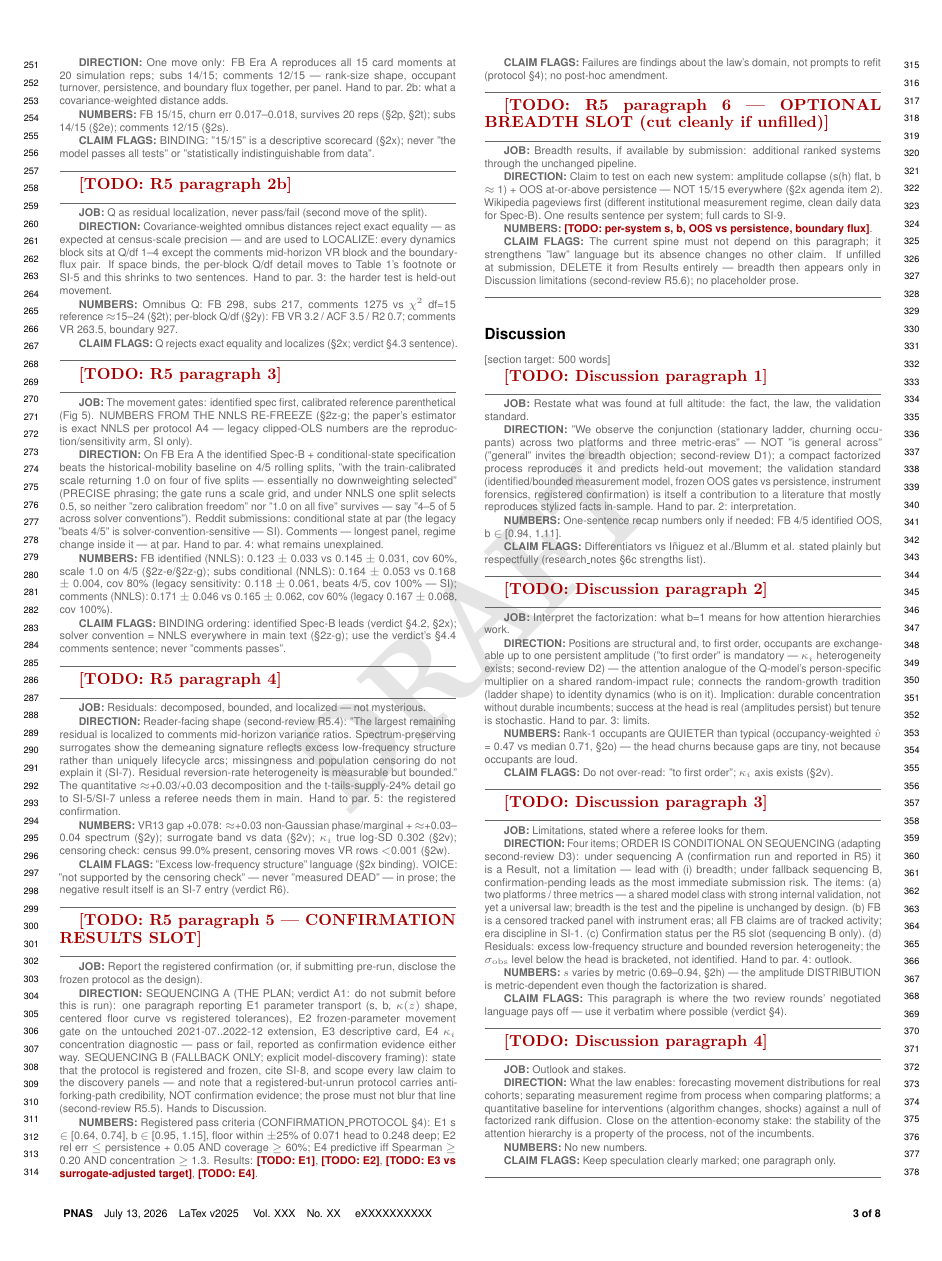
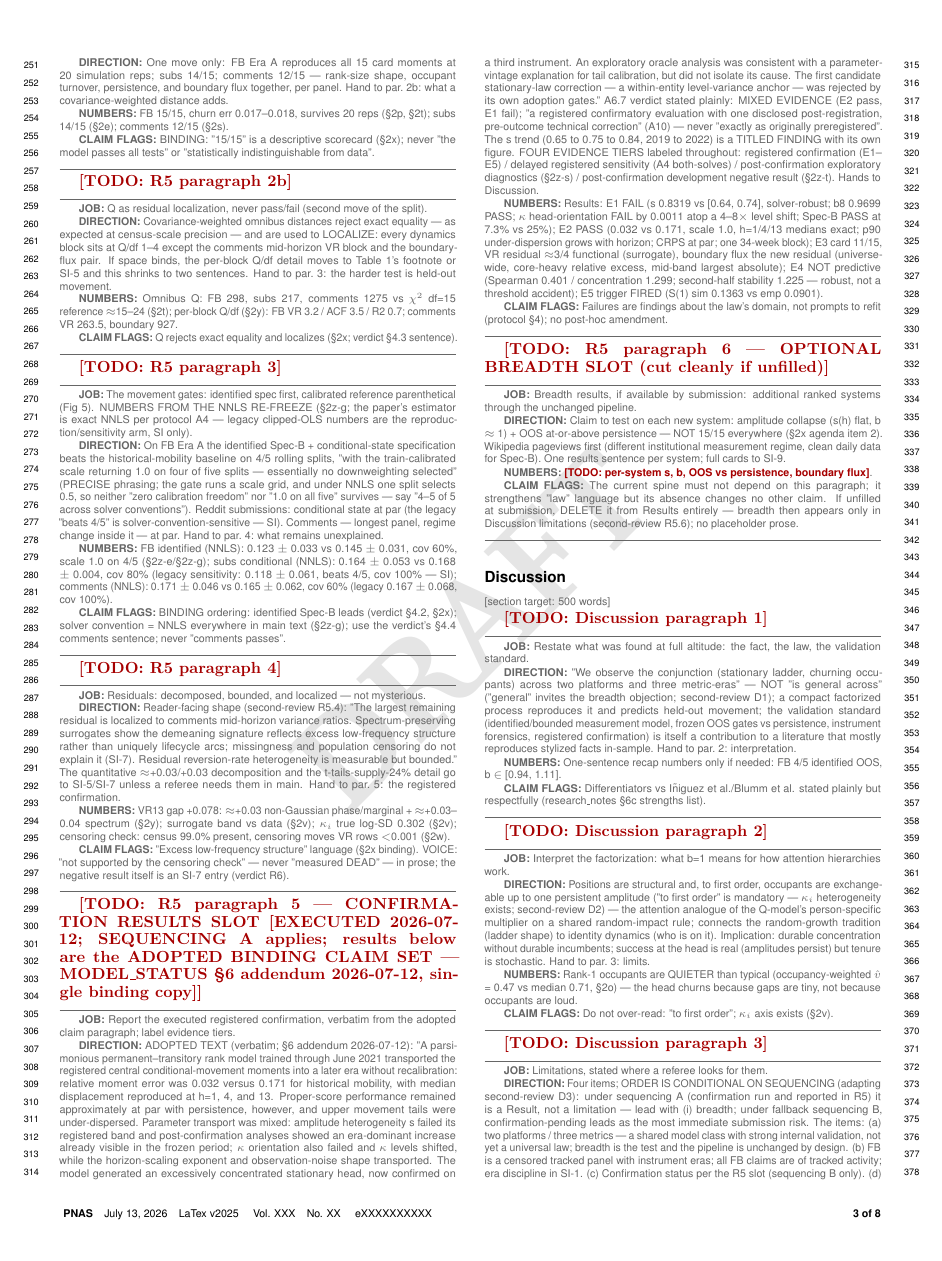
Before and after one commit to matthindman/rank-diffusion, a LaTeX document (paper/pnas_outline.tex): page 3 of 8. Compiled offline with pdfLaTeX.

Commit message:
claim set ADOPTED (owner): 2z-u paragraph is now the single binding copy -- MODEL_STATUS section 6 addendum 2026-07-12; 2z-t draft marked superseded; paper outline R5 confirmation slot + SI-8 filled with executed results, four-tier evidence labels, A10 deviation table spec, and framing rules
Co-Authored-By: Claude Fable 5 <noreply@anthropic.com>

```diff
--- a/paper/pnas_outline.tex
+++ b/paper/pnas_outline.tex
@@ -794,25 +794,47 @@ present, censoring moves VR rows $<$0.001 (\S2w).}
 supported by the censoring check" — never "measured DEAD" — in prose; the
 negative result itself is an SI-7 entry (verdict R6).}
 
-\todo{R5 paragraph 5 — CONFIRMATION RESULTS SLOT}
-\PLAN{Report the registered confirmation (or, if submitting pre-run,
-disclose the frozen protocol as the design).}
-{SEQUENCING A (THE PLAN; verdict A1: do not submit before this is run):
-one paragraph reporting E1 parameter transport (s, b, $\kappa(z)$ shape,
-centered floor curve vs registered tolerances), E2 frozen-parameter
-movement gate on the untouched 2021-07..2022-12 extension, E3 descriptive
-card, E4 $\kappa_i$ concentration diagnostic — pass or fail, reported as
-confirmation evidence either way. SEQUENCING B (FALLBACK ONLY; explicit
-model-discovery framing): state that the protocol is registered and
-frozen, cite SI-8, and scope every law claim to the discovery panels —
-and note that a registered-but-unrun protocol carries anti-forking-path
-credibility, NOT confirmation evidence; the prose must not blur that line
-(second-review R5.5). Hands to Discussion.}
-{Registered pass criteria (CONFIRMATION\_PROTOCOL \S4): E1 s $\in$ [0.64,
-0.74], b $\in$ [0.95, 1.15], floor within $\pm$25\% of 0.071 head to 0.248
-deep; E2 rel err $\le$ persistence + 0.05 AND coverage $\ge$ 60\%; E4
-predictive iff Spearman $\ge$ 0.20 AND concentration $\ge$ 1.3. Results:
-\todo{E1}, \todo{E2}, \todo{E3 vs surrogate-adjusted target}, \todo{E4}.}
+\todo{R5 paragraph 5 — CONFIRMATION RESULTS SLOT [EXECUTED 2026-07-12;
+SEQUENCING A applies; results below are the ADOPTED BINDING CLAIM SET —
+MODEL\_STATUS \S6 addendum 2026-07-12, single binding copy]}
+\PLAN{Report the executed registered confirmation, verbatim from the
+adopted claim paragraph; label evidence tiers.}
+{ADOPTED TEXT (verbatim; \S6 addendum 2026-07-12): "A parsimonious
+permanent–transitory rank model trained through June 2021 transported the
+registered central conditional-movement moments into a later era without
+recalibration: relative moment error was 0.032 versus 0.171 for
+historical mobility, with median displacement reproduced at h=1, 4, and
+13. Proper-score performance remained approximately at par with
+persistence, however, and upper movement tails were under-dispersed.
+Parameter transport was mixed: amplitude heterogeneity s failed its
+registered band and post-confirmation analyses showed an era-dominant
+increase already visible in the frozen period; $\kappa$ orientation also
+failed and $\kappa$ levels shifted, while the horizon-scaling exponent
+and observation-noise shape transported. The model generated an
+excessively concentrated stationary head, now confirmed on a third
+instrument. An exploratory oracle analysis was consistent with a
+parameter-vintage explanation for tail calibration, but did not isolate
+its cause. The first candidate stationary-law correction — a
+within-entity level-variance anchor — was rejected by its own adoption
+gates." A6.7 verdict stated plainly: MIXED EVIDENCE (E2 pass, E1 fail);
+"a registered confirmatory evaluation with one disclosed
+post-registration, pre-outcome technical correction" (A10) — never
+"exactly as originally preregistered". The s trend (0.65 to 0.75 to 0.84,
+2019 to 2022) is a TITLED FINDING with its own figure. FOUR EVIDENCE
+TIERS labeled throughout: registered confirmation (E1--E5) / delayed
+registered sensitivity (A4 both-solves) / post-confirmation exploratory
+diagnostics (\S2z-s) / post-confirmation development negative result
+(\S2z-t). Hands to Discussion.}
+{Results: E1 FAIL (s 0.8319 vs [0.64, 0.74], solver-robust; b8 0.9699
+PASS; $\kappa$ head-orientation FAIL by 0.0011 atop a 4--8$\times$ level
+shift; Spec-B PASS at 7.3\% vs 25\%); E2 PASS (0.032 vs 0.171, scale 1.0,
+h=1/4/13 medians exact; p90 under-dispersion grows with horizon; CRPS at
+par; one 34-week block); E3 card 11/15, VR residual $\approx$3/4
+functional (surrogate), boundary flux the new residual (universe-wide,
+core-heavy relative excess, mid-band largest absolute); E4 NOT predictive
+(Spearman 0.401 / concentration 1.299; second-half stability 1.225 —
+robust, not a threshold accident); E5 trigger FIRED (S(1) sim 0.1363 vs
+emp 0.0901).}
 {Failures are findings about the law's domain, not prompts to refit
 (protocol \S4); no post-hoc amendment.}
 
```
Also changed, not shown: llm_fitting/MODEL_STATUS.md (+32 -2 lines), paper/pnas_outline.tex (26 more changed lines).
